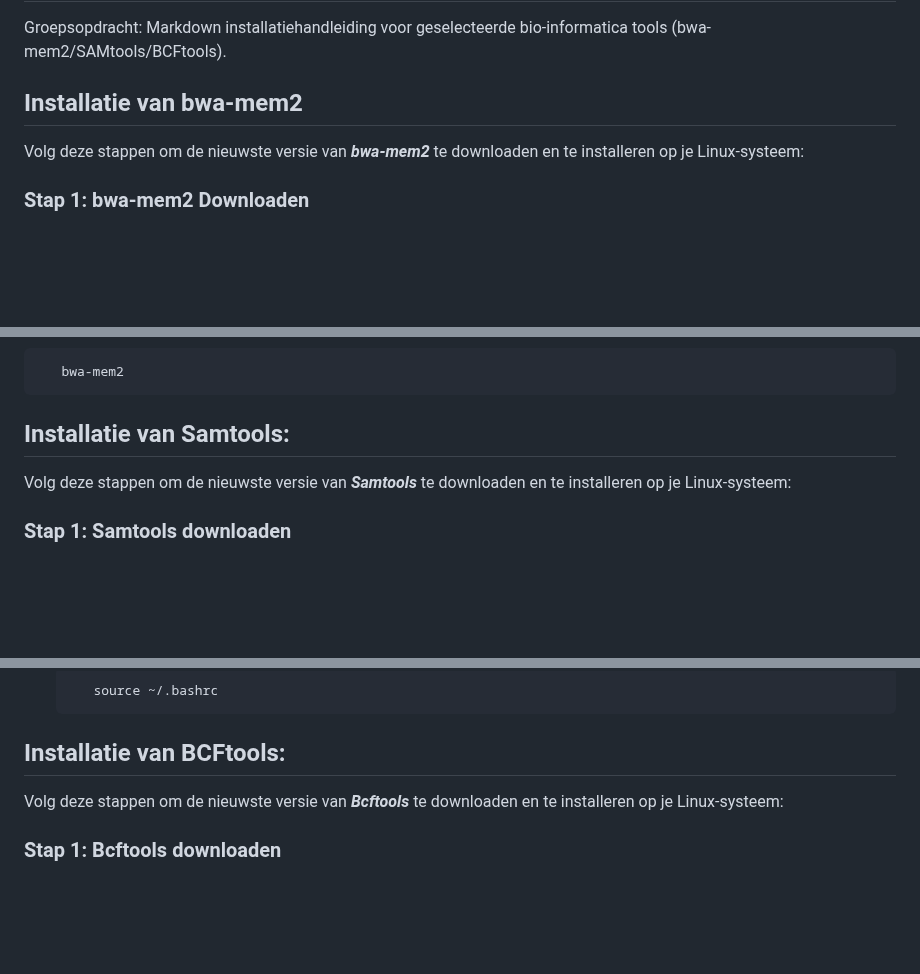
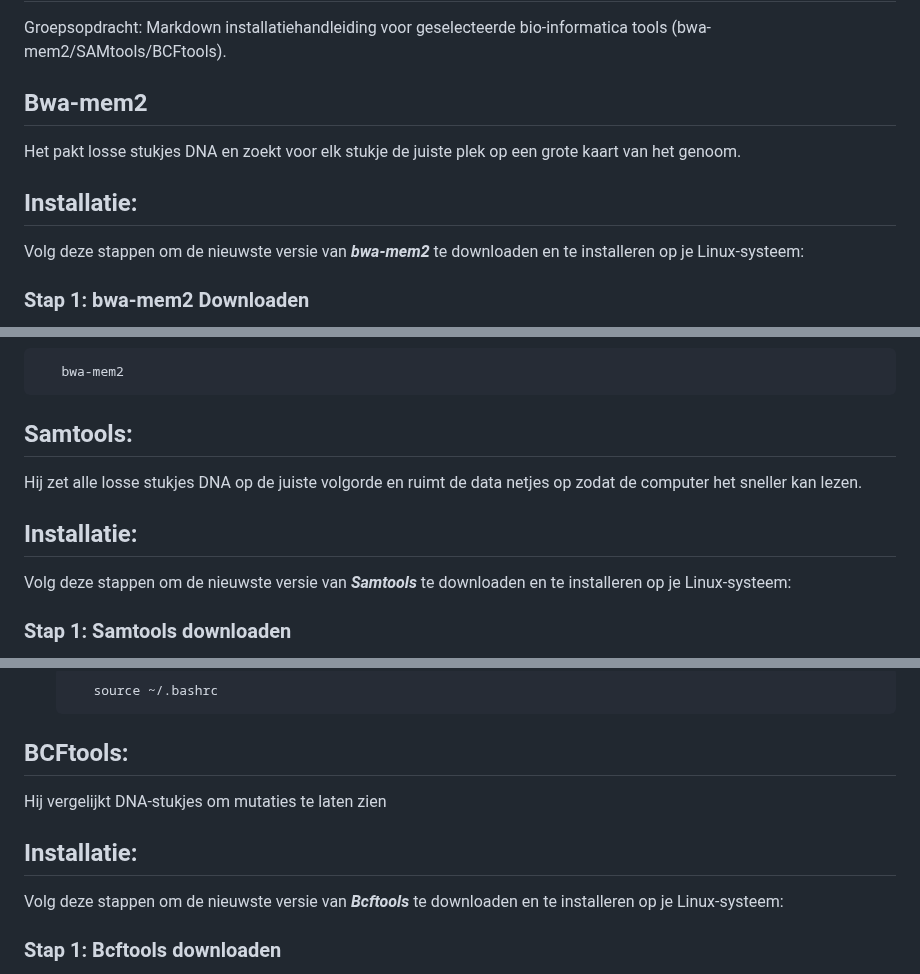
Before and after one commit to mokalashhanze/installatie-handleiding-tool, a Markdown page: README.md, 3 parts joined by grey strips. GitHub-like rendering; blank space fills up the shorter version.

````diff
--- a/README.md
+++ b/README.md
@@ -1,6 +1,8 @@
 # Installatie-handleiding-tool
 Groepsopdracht: Markdown installatiehandleiding voor geselecteerde bio-informatica tools (bwa-mem2/SAMtools/BCFtools).
-## Installatie van bwa-mem2
+## Bwa-mem2
+Het pakt losse stukjes DNA en zoekt voor elk stukje de juiste plek op een grote kaart van het genoom.
+## Installatie:
 Volg deze stappen om de nieuwste versie van ***bwa-mem2*** te downloaden en te installeren op je Linux-systeem:
 ### Stap 1: bwa-mem2 Downloaden
 1. Ga naar de website: [ https://github.com/bwa-mem2/bwa-mem2/releases ]( https://github.com/bwa-mem2/bwa-mem2/releases )
@@ -34,7 +36,9 @@ Druk op Ctrl + O (opslaan), dan Enter, en daarna op Ctrl + X (afsluiten).
    ```
       bwa-mem2
    ```
-## Installatie van Samtools:
+## Samtools:
+Hij zet alle losse stukjes DNA op de juiste volgorde en ruimt de data netjes op zodat de computer het sneller kan lezen.
+## Installatie:
 Volg deze stappen om de nieuwste versie van ***Samtools*** te downloaden en te installeren op je Linux-systeem:
 ### Stap 1: Samtools downloaden
 1. Ga naar de website [https://www.htslib.org/download/](https://www.htslib.org/download/)
@@ -75,7 +79,9 @@ Druk op Ctrl + O (opslaan), dan Enter, en daarna op Ctrl + X (afsluiten).
    ```
       source ~/.bashrc
    ```
-## Installatie van BCFtools:
+## BCFtools:
+Hij vergelijkt DNA-stukjes om mutaties te laten zien
+## Installatie:
 Volg deze stappen om de nieuwste versie van ***Bcftools*** te downloaden en te installeren op je Linux-systeem:
 ### Stap 1: Bcftools downloaden
 1. Ga naar de website: [https://www.htslib.org/download/](https://www.htslib.org/download/)
````
